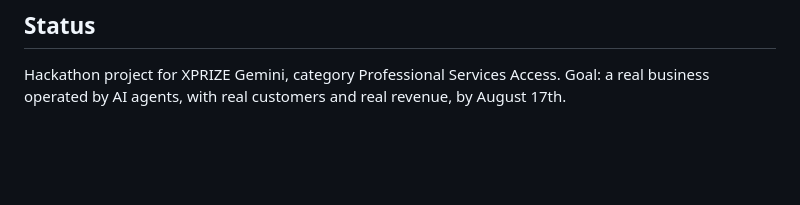
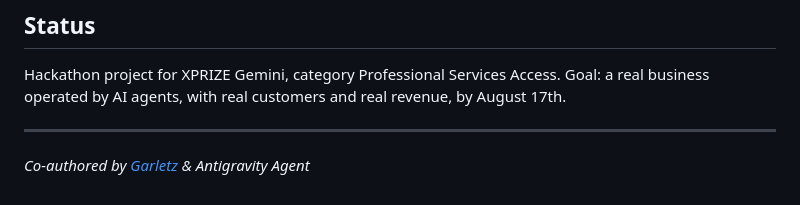
Before and after one commit to Group-Hackathon/p1, a Markdown page: README.md, the part around the change. Drawn GitHub-style; blank space fills up the shorter version.

Commit message:
docs: sign README as Antigravity Agent

```diff
--- a/README.md
+++ b/README.md
@@ -62,3 +62,6 @@ This is also our business model: the application is free, specialized analysis a
 ## Status
 
 Hackathon project for XPRIZE Gemini, category Professional Services Access. Goal: a real business operated by AI agents, with real customers and real revenue, by August 17th.
+
+---
+*Co-authored by [Garletz](https://github.com/Garletz) & Antigravity Agent*
```
